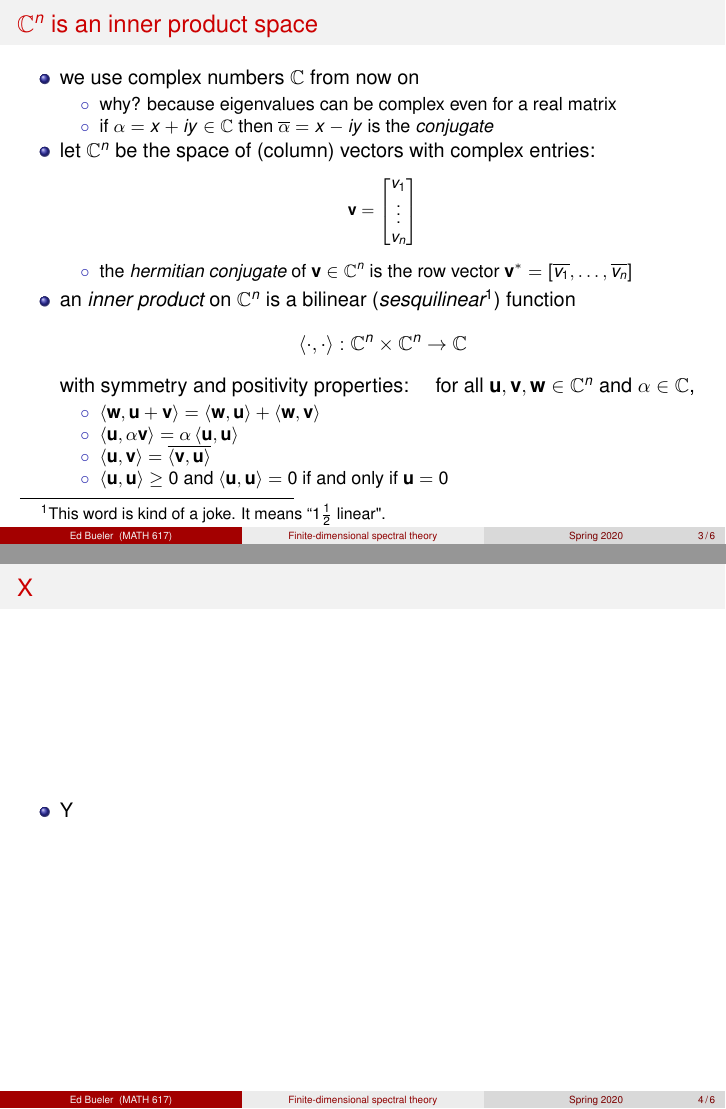
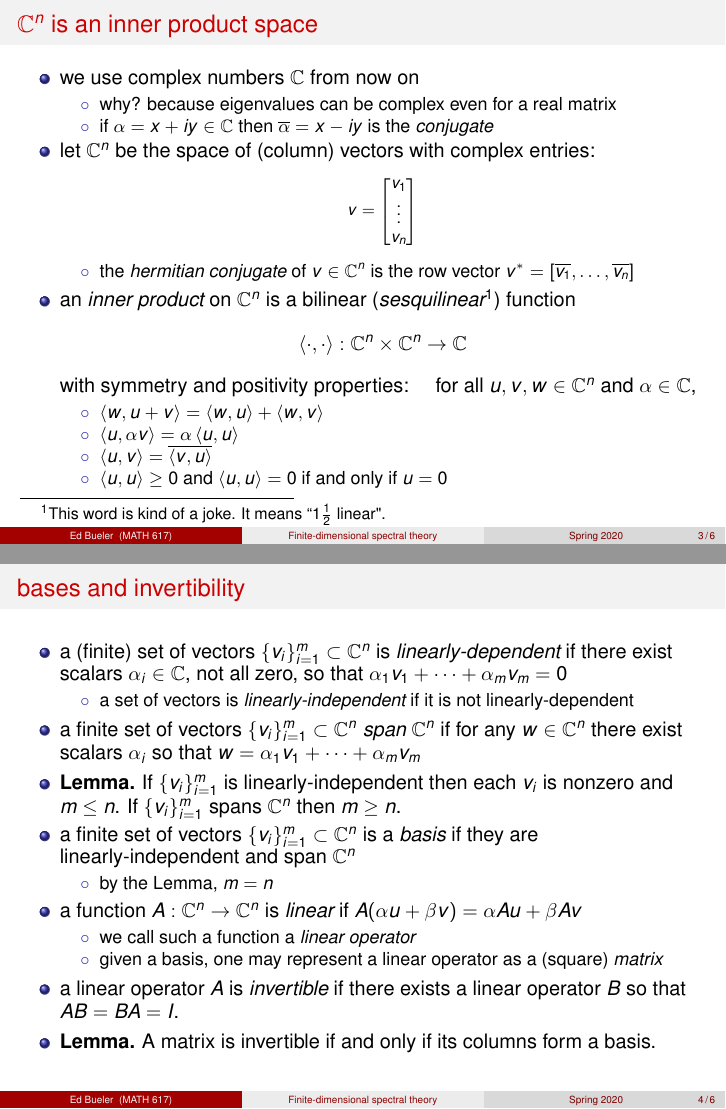
Before and after one commit to bueler/slide-teach, LaTeX slides (matrixspectral/slides1.tex): pages 3 and 4 of 6, joined at a grey line. Compiled offline with pdfLaTeX.

Commit message:
a little more progress

```diff
--- a/matrixspectral/slides1.tex
+++ b/matrixspectral/slides1.tex
@@ -130,31 +130,47 @@
     \end{itemize}
 \item let $\CC^n$ be the space of (column) vectors with complex entries:
 \footnotesize
-    $$\bv = \begin{bmatrix}
+    $$v = \begin{bmatrix}
     v_1 \\ \vdots \\ v_n
     \end{bmatrix}$$
 \normalsize
 \vspace{-2mm}
     \begin{itemize}
-    \item[$\circ$] the \emph{hermitian conjugate} of $\bv\in\CC^n$ is the row vector $\bv^* = [\overline{v_1},\dots,\overline{v_n}]$
+    \item[$\circ$] the \emph{hermitian conjugate} of $v\in\CC^n$ is the row vector $v^* = [\overline{v_1},\dots,\overline{v_n}]$
     \end{itemize}
 \item an \emph{inner product} on $\CC^n$ is a bilinear (\emph{sesquilinear}\footnote{This word is kind of a joke.  It means ``$1\frac{1}{2}$ linear".}) function
     $$\ip{\cdot}{\cdot}:\CC^n\times \CC^n \to \CC$$
-with symmetry and positivity properties: \quad for all $\bu,\bv,\bw \in \CC^n$ and $\alpha\in \CC$,
+with symmetry and positivity properties: \quad for all $u,v,w \in \CC^n$ and $\alpha\in \CC$,
     \begin{itemize}
-    \item[$\circ$] $\ip{\bw}{\bu+\bv} = \ip{\bw}{\bu} + \ip{\bw}{\bv}$
-    \item[$\circ$] $\ip{\bu}{\alpha\bv} = \alpha \ip{\bu}{\bu}$
-    \item[$\circ$] $\ip{\bu}{\bv} = \overline{\ip{\bv}{\bu}}$
-    \item[$\circ$] $\ip{\bu}{\bu} \ge 0$ and $\ip{\bu}{\bu}=0$ if and only if $\bu=0$
+    \item[$\circ$] $\ip{w}{u+v} = \ip{w}{u} + \ip{w}{v}$
+    \item[$\circ$] $\ip{u}{\alpha v} = \alpha \ip{u}{u}$
+    \item[$\circ$] $\ip{u}{v} = \overline{\ip{v}{u}}$
+    \item[$\circ$] $\ip{u}{u} \ge 0$ and $\ip{u}{u}=0$ if and only if $u=0$
     \end{itemize}
 \end{itemize}
 \end{frame}
 
 
-\begin{frame}{X}
+\begin{frame}{bases and invertibility}
 
 \begin{itemize}
-\item Y
+\item a (finite) set of vectors $\{v_i\}_{i=1}^m \subset \CC^n$ is \emph{linearly-dependent} if there exist scalars $\alpha_i \in \CC$, not all zero, so that $\alpha_1 v_1 + \dots + \alpha_m v_m = 0$
+    \begin{itemize}
+    \item[$\circ$] a set of vectors is \emph{linearly-independent} if it is not linearly-dependent
+    \end{itemize}
+\item a finite set of vectors $\{v_i\}_{i=1}^m \subset \CC^n$ \emph{span} $\CC^n$ if for any $w\in \CC^n$ there exist scalars $\alpha_i$ so that $w = \alpha_1 v_1 + \dots + \alpha_m v_m$
+\item \textbf{Lemma.}  If $\{v_i\}_{i=1}^m$ is linearly-independent then each $v_i$ is nonzero and $m \le n$.  If $\{v_i\}_{i=1}^m$ spans $\CC^n$ then $m \ge n$.
+\item a finite set of vectors $\{v_i\}_{i=1}^m \subset \CC^n$ is a \emph{basis} if they are linearly-independent and span $\CC^n$
+    \begin{itemize}
+    \item[$\circ$] by the Lemma, $m=n$
+    \end{itemize}
+\item a function $A:\CC^n \to \CC^n$ is \emph{linear} if $A(\alpha u+\beta v) = \alpha Au + \beta Av$
+    \begin{itemize}
+    \item[$\circ$] we call such a function a \emph{linear operator}
+    \item[$\circ$] given a basis, one may represent a linear operator as a (square) \emph{matrix}
+    \end{itemize}
+\item a linear operator $A$ is \emph{invertible} if there exists a linear operator $B$ so that $AB=BA=I$.
+\item \textbf{Lemma.} A matrix is invertible if and only if its columns form a basis.
 \end{itemize}
 \end{frame}
 
```
